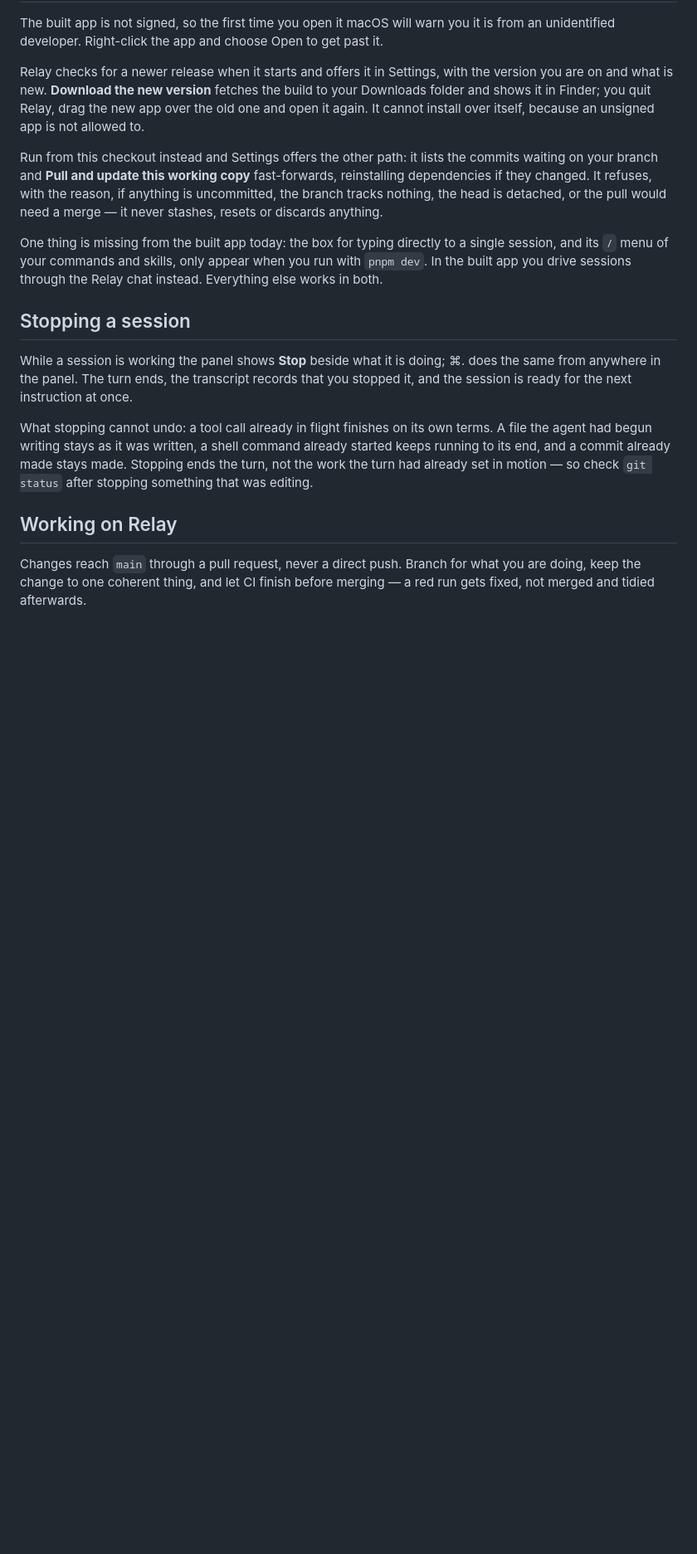
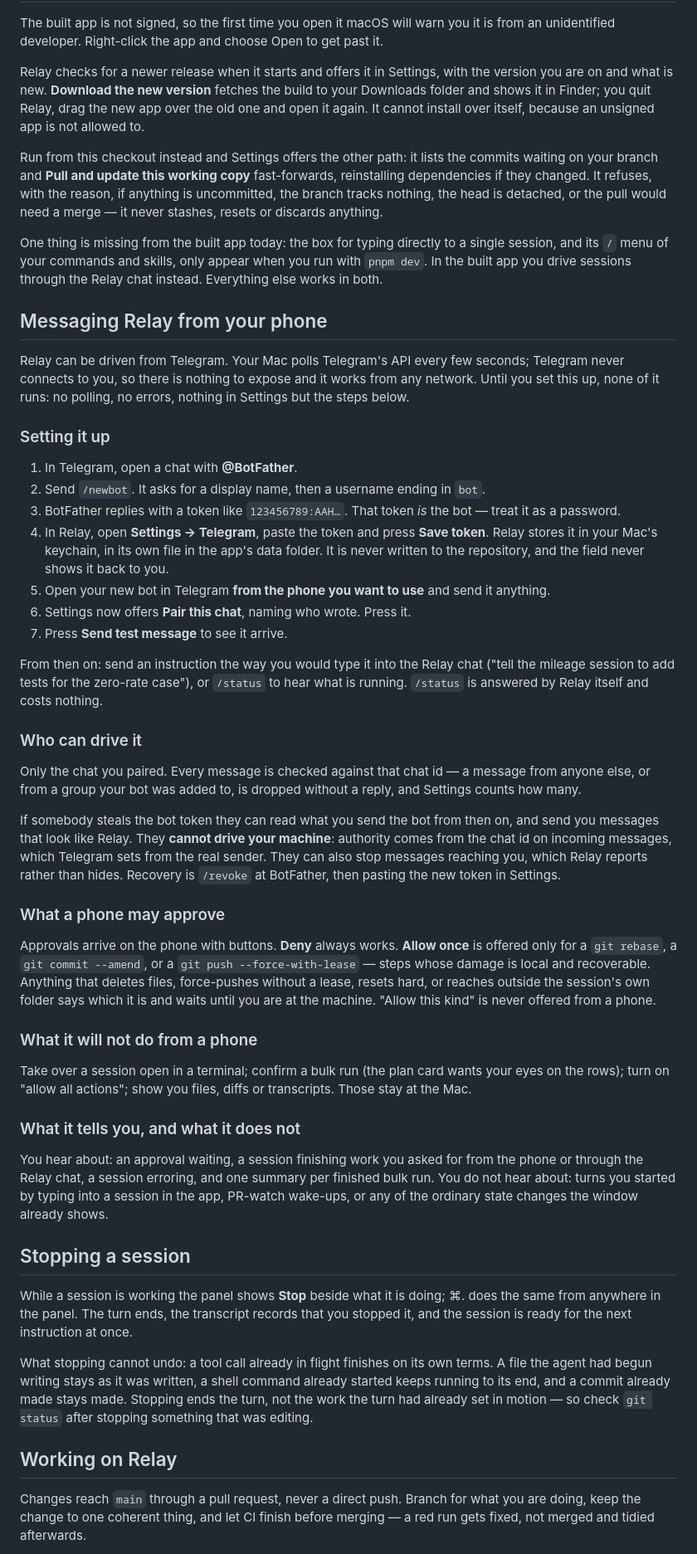
Before and after one commit to DavidRodriguezHidalgo/relay-hub, a Markdown page: README.md, the part around one of its changes. Shown at 83% size. Rendered like a GitHub page; blank space fills up the shorter version.

Commit message:
docs: say how to reach Relay from a phone, and what a phone may do
Co-Authored-By: Claude Opus 5 (1M context) <noreply@anthropic.com>

```diff
--- a/README.md
+++ b/README.md
@@ -112,6 +117,61 @@ One thing is missing from the built app today: the box for typing directly to a
 and its `/` menu of your commands and skills, only appear when you run with `pnpm dev`. In the
 built app you drive sessions through the Relay chat instead. Everything else works in both.
 
+## Messaging Relay from your phone
+
+Relay can be driven from Telegram. Your Mac polls Telegram's API every few seconds; Telegram
+never connects to you, so there is nothing to expose and it works from any network. Until you
+set this up, none of it runs: no polling, no errors, nothing in Settings but the steps below.
+
+### Setting it up
+
+1. In Telegram, open a chat with **@BotFather**.
+2. Send `/newbot`. It asks for a display name, then a username ending in `bot`.
+3. BotFather replies with a token like `123456789:AAH…`. That token *is* the bot — treat it as a
+   password.
+4. In Relay, open **Settings → Telegram**, paste the token and press **Save token**. Relay stores
+   it in your Mac's keychain, in its own file in the app's data folder. It is never written to the
+   repository, and the field never shows it back to you.
+5. Open your new bot in Telegram **from the phone you want to use** and send it anything.
+6. Settings now offers **Pair this chat**, naming who wrote. Press it.
+7. Press **Send test message** to see it arrive.
+
+From then on: send an instruction the way you would type it into the Relay chat ("tell the mileage
+session to add tests for the zero-rate case"), or `/status` to hear what is running. `/status` is
+answered by Relay itself and costs nothing.
+
+### Who can drive it
+
+Only the chat you paired. Every message is checked against that chat id — a message from anyone
+else, or from a group your bot was added to, is dropped without a reply, and Settings counts how
+many.
+
+If somebody steals the bot token they can read what you send the bot from then on, and send you
+messages that look like Relay. They **cannot drive your machine**: authority comes from the chat
+id on incoming messages, which Telegram sets from the real sender. They can also stop messages
+reaching you, which Relay reports rather than hides. Recovery is `/revoke` at BotFather, then
+pasting the new token in Settings.
+
+### What a phone may approve
+
+Approvals arrive on the phone with buttons. **Deny** always works. **Allow once** is offered only
+for a `git rebase`, a `git commit --amend`, or a `git push --force-with-lease` — steps whose damage
+is local and recoverable. Anything that deletes files, force-pushes without a lease, resets hard,
+or reaches outside the session's own folder says which it is and waits until you are at the
+machine. "Allow this kind" is never offered from a phone.
+
+### What it will not do from a phone
+
+Take over a session open in a terminal; confirm a bulk run (the plan card wants your eyes on the
+rows); turn on "allow all actions"; show you files, diffs or transcripts. Those stay at the Mac.
+
+### What it tells you, and what it does not
+
+You hear about: an approval waiting, a session finishing work you asked for from the phone or
+through the Relay chat, a session erroring, and one summary per finished bulk run. You do not hear
+about: turns you started by typing into a session in the app, PR-watch wake-ups, or any of the
+ordinary state changes the window already shows.
+
 ## Stopping a session
 
 While a session is working the panel shows **Stop** beside what it is doing; ⌘. does the same
```
Also changed, not shown: other parts of README.md (+5 -0 lines).
